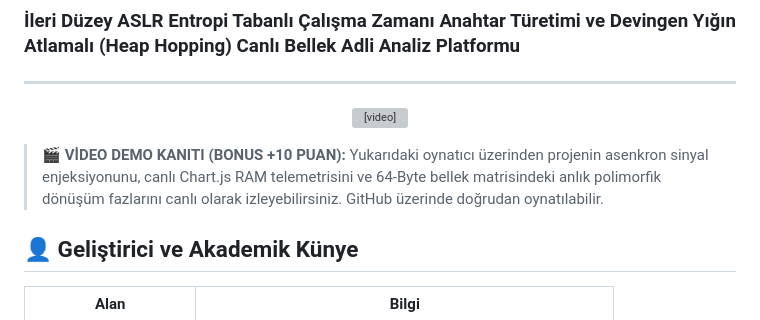
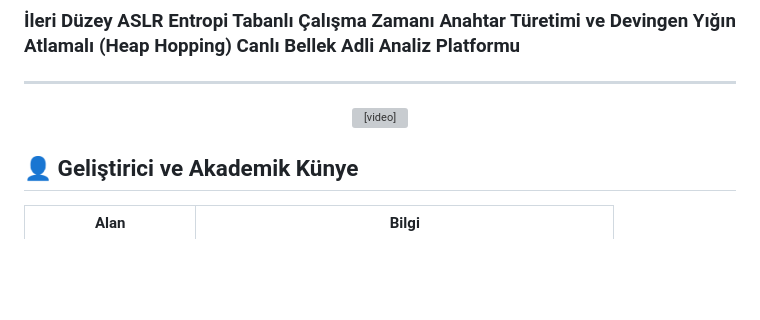
Before and after one commit to byznrckcc/BGT210_Final_Projesi, a Markdown page: README.md, the part around the change. Rendered like a GitHub page; blank space fills up the shorter version; grey boxes are pictures that could not be loaded.

```diff
--- a/README.md
+++ b/README.md
@@ -13,7 +13,7 @@
   </video>
 </p>
 
-> 🎬 **VİDEO DEMO KANITI (BONUS +10 PUAN):** Yukarıdaki oynatıcı üzerinden projenin asenkron sinyal enjeksiyonunu, canlı Chart.js RAM telemetrisini ve 64-Byte bellek matrisindeki anlık polimorfik dönüşüm fazlarını canlı olarak izleyebilirsiniz. GitHub üzerinde doğrudan oynatılabilir.
+
 
 ## 👤 Geliştirici ve Akademik Künye
 
```
